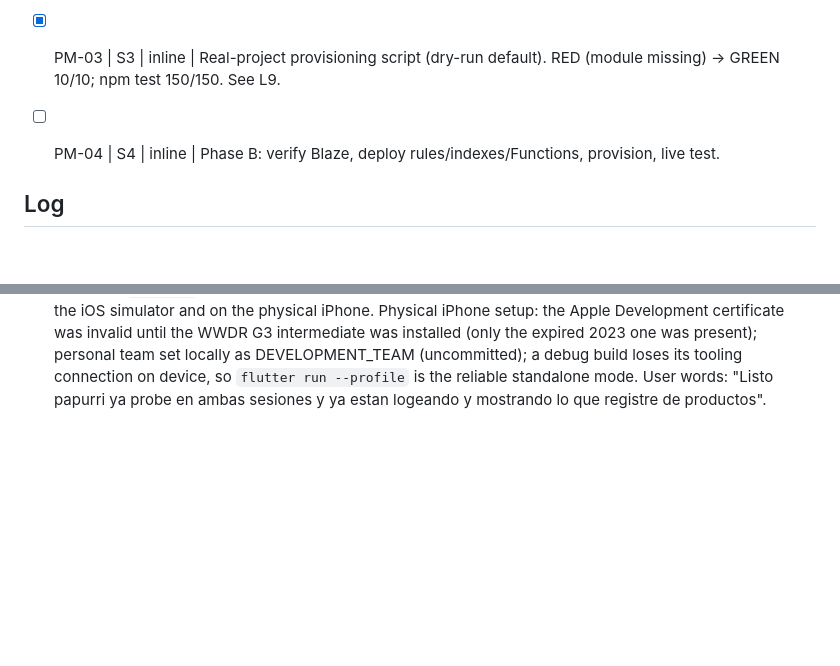
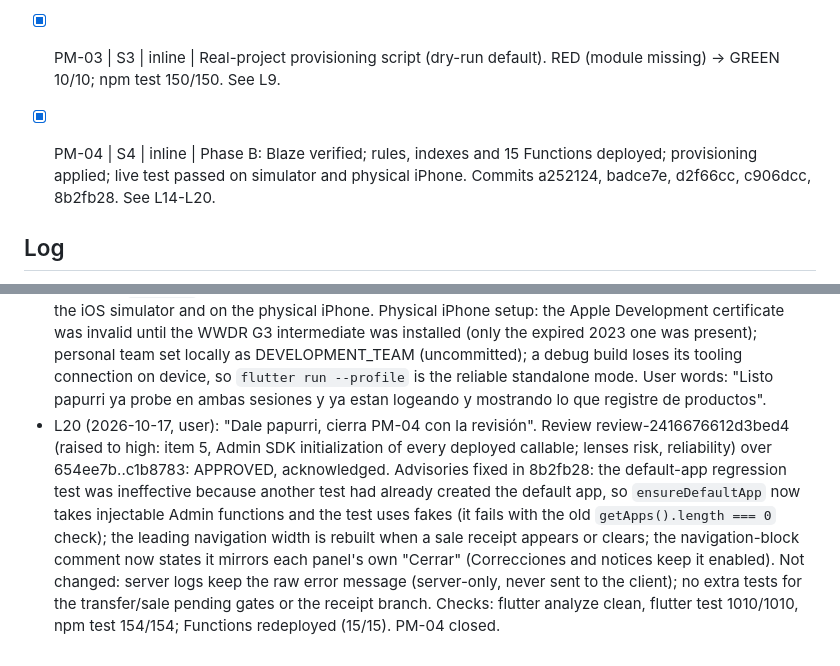
Before and after one commit to MarioRuizSC97/LdA-Software, a Markdown page: odd/tasks/production-mode.md, 2 parts joined by grey strips. Drawn GitHub-style; blank space fills up the shorter version.

Commit message:
docs(odd): close PM-04 after review

```diff
--- a/odd/tasks/production-mode.md
+++ b/odd/tasks/production-mode.md
@@ -13,7 +13,7 @@ Branch: feat/production-mode (worktree ~/LdA-Software-worktrees/production-mode,
 - [x] PM-02 | S2 | inline | Project-aware backend guards. RED (missing runtime-project.js) -> GREEN 12/12; npm test 135/135. See L7.
 - [x] PM-03 | S3 | inline | Real-project provisioning script (dry-run default). RED (module missing) -> GREEN 10/10; npm test 150/150. See L9.
 
-- [ ] PM-04 | S4 | inline | Phase B: verify Blaze, deploy rules/indexes/Functions, provision, live test.
+- [x] PM-04 | S4 | inline | Phase B: Blaze verified; rules, indexes and 15 Functions deployed; provisioning applied; live test passed on simulator and physical iPhone. Commits a252124, badce7e, d2f66cc, c906dcc, 8b2fb28. See L14-L20.
 
 ## Log
 - L1 (2026-10-16, user): "Dale papurri, usamos el desarrollo que ya existe :)" (answer to: new Firebase project for production, or the existing development project `lda-inventory-dev-mx`).
@@ -35,3 +35,4 @@ Branch: feat/production-mode (worktree ~/LdA-Software-worktrees/production-mode,
 - L17 (2026-10-17). Live createProduct failed with "El resultado es incierto". Callables swallowed unexpected errors, so a252124 logs error name/code/message (never the request) before the generic internal error; the retry then logged `app/no-app: The default Firebase app does not exist`. Cause: in a deployed runtime firebase-functions creates its own named app to verify ID tokens, so `getApps().length === 0` skipped `initializeApp()` (emulators skip token verification, which hid it). badce7e: `ensureDefaultApp()` checks for '[DEFAULT]' at all 8 sites, with a regression test; npm test 154/154; all 15 Functions redeployed.
 - L18 (2026-10-17, user): "Obviamente tambien estaría incluido en el panel de vendedor :) y si esta perfecto asi como lo mencionas papurri crear un boton en la parte principal (flecha amarilla/verde) para poder volver al menú principal y una opcion parecida a cerrar o para retornar pero en donde aparece la otra flecha (roja/naranja) sería conveniente". Implemented "Inicio" (closes every panel) and "Volver" (closes the top panel, revealing the one below) for administrators and sellers, both disabled while a request is in flight. Placement deviation: both sit in the AppBar leading slot, because a body row (red arrow) and an extra action (green arrow) overflowed or pushed forms down on narrow phones (30 existing layout tests failed). 5 new tests (fail 5/5 without the change); flutter test 1010/1010.
 - L19 (2026-10-17). Live verification: after badce7e the administrator created a product in production (Firestore `products` now holds 1 document) and both accounts sign in and see the registered products, on the iOS simulator and on the physical iPhone. Physical iPhone setup: the Apple Development certificate was invalid until the WWDR G3 intermediate was installed (only the expired 2023 one was present); personal team set locally as DEVELOPMENT_TEAM (uncommitted); a debug build loses its tooling connection on device, so `flutter run --profile` is the reliable standalone mode. User words: "Listo papurri ya probe en ambas sesiones y ya estan logeando y mostrando lo que registre de productos".
+- L20 (2026-10-17, user): "Dale papurri, cierra PM-04 con la revisión". Review review-2416676612d3bed4 (raised to high: item 5, Admin SDK initialization of every deployed callable; lenses risk, reliability) over 654ee7b..c1b8783: APPROVED, acknowledged. Advisories fixed in 8b2fb28: the default-app regression test was ineffective because another test had already created the default app, so `ensureDefaultApp` now takes injectable Admin functions and the test uses fakes (it fails with the old `getApps().length === 0` check); the leading navigation width is rebuilt when a sale receipt appears or clears; the navigation-block comment now states it mirrors each panel's own "Cerrar" (Correcciones and notices keep it enabled). Not changed: server logs keep the raw error message (server-only, never sent to the client); no extra tests for the transfer/sale pending gates or the receipt branch. Checks: flutter analyze clean, flutter test 1010/1010, npm test 154/154; Functions redeployed (15/15). PM-04 closed.
```
